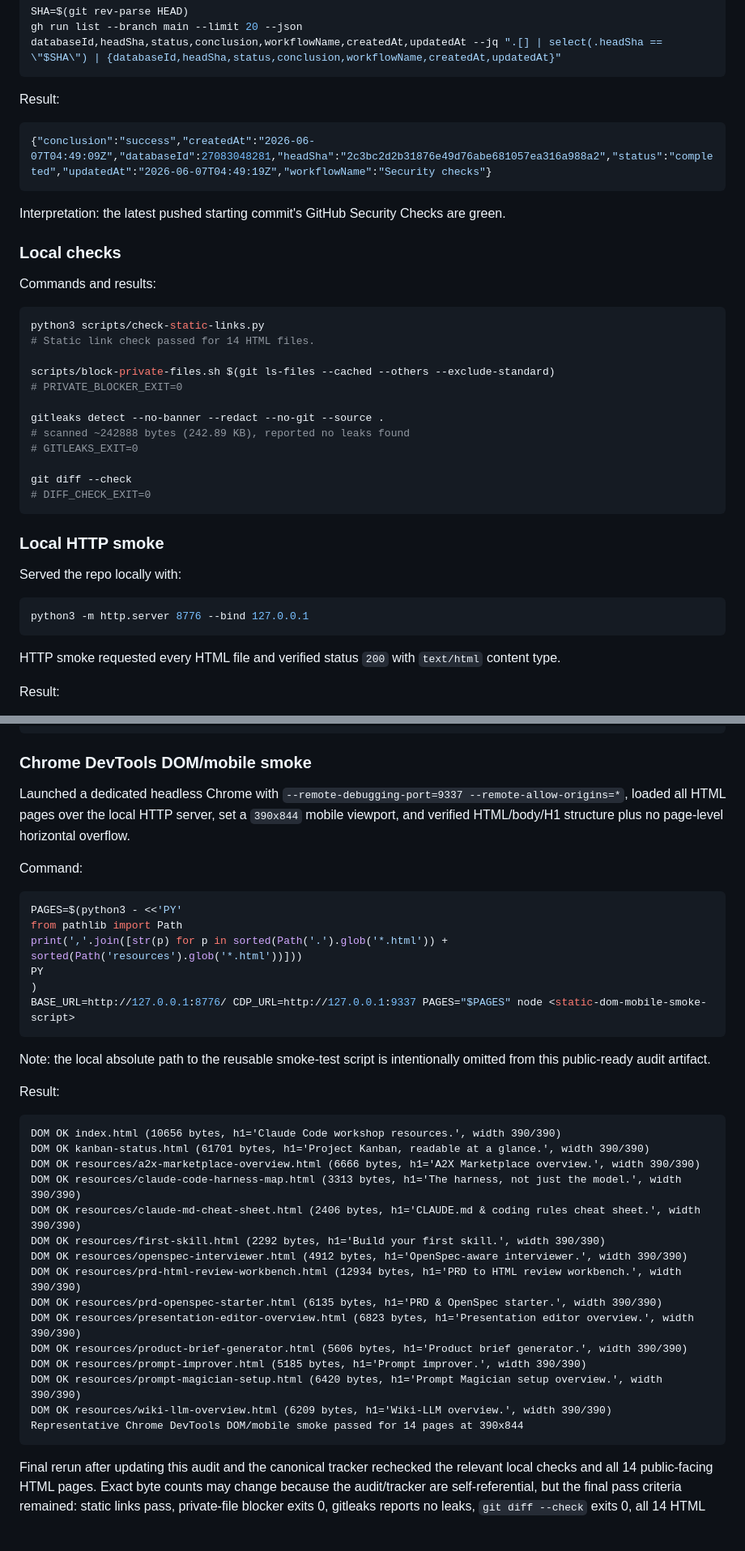
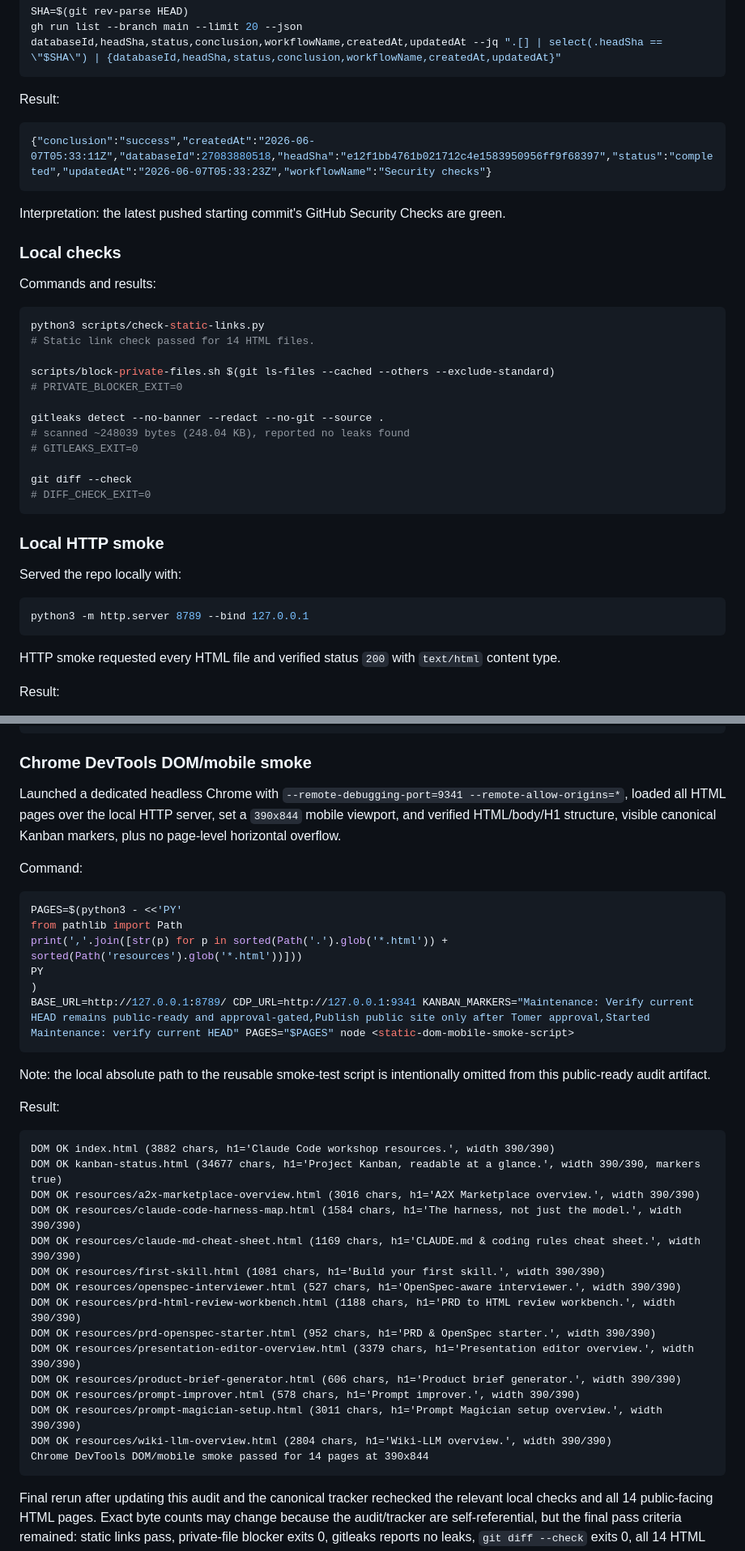
Before and after one commit to thamam/a2x-workshop-resources, a Markdown page: docs/public-release-audit-2026-06-07.md, 2 parts joined by grey strips. Shown at 81% size. Drawn GitHub-style; blank space fills up the shorter version.

````diff
--- a/docs/public-release-audit-2026-06-07.md
+++ b/docs/public-release-audit-2026-06-07.md
@@ -77,7 +77,7 @@ gh run list --branch main --limit 20 --json databaseId,headSha,status,conclusion
 Result:
 
 ```json
-{"conclusion":"success","createdAt":"2026-06-07T04:49:09Z","databaseId":27083048281,"headSha":"2c3bc2d2b31876e49d76abe681057ea316a988a2","status":"completed","updatedAt":"2026-06-07T04:49:19Z","workflowName":"Security checks"}
+{"conclusion":"success","createdAt":"2026-06-07T05:33:11Z","databaseId":27083880518,"headSha":"e12f1bb4761b021712c4e1583950956ff9f68397","status":"completed","updatedAt":"2026-06-07T05:33:23Z","workflowName":"Security checks"}
 ```
 
 Interpretation: the latest pushed starting commit's GitHub Security Checks are green.
@@ -94,7 +94,7 @@ scripts/block-private-files.sh $(git ls-files --cached --others --exclude-standa
 # PRIVATE_BLOCKER_EXIT=0
 
 gitleaks detect --no-banner --redact --no-git --source .
-# scanned ~242888 bytes (242.89 KB), reported no leaks found
+# scanned ~248039 bytes (248.04 KB), reported no leaks found
 # GITLEAKS_EXIT=0
 
 git diff --check
@@ -106,7 +106,7 @@ git diff --check
 Served the repo locally with:
 
 ```bash
-python3 -m http.server 8776 --bind 127.0.0.1
+python3 -m http.server 8789 --bind 127.0.0.1
 ```
 
 HTTP smoke requested every HTML file and verified status `200` with `text/html` content type.
@@ -133,7 +133,7 @@ resources/wiki-llm-overview.html: HTTP 200, text/html
 
 ### Chrome DevTools DOM/mobile smoke
 
-Launched a dedicated headless Chrome with `--remote-debugging-port=9337 --remote-allow-origins=*`, loaded all HTML pages over the local HTTP server, set a `390x844` mobile viewport, and verified HTML/body/H1 structure plus no page-level horizontal overflow.
+Launched a dedicated headless Chrome with `--remote-debugging-port=9341 --remote-allow-origins=*`, loaded all HTML pages over the local HTTP server, set a `390x844` mobile viewport, and verified HTML/body/H1 structure, visible canonical Kanban markers, plus no page-level horizontal overflow.
 
 Command:
 
@@ -143,7 +143,7 @@ from pathlib import Path
 print(','.join([str(p) for p in sorted(Path('.').glob('*.html')) + sorted(Path('resources').glob('*.html'))]))
 PY
 )
-BASE_URL=http://127.0.0.1:8776/ CDP_URL=http://127.0.0.1:9337 PAGES="$PAGES" node <static-dom-mobile-smoke-script>
+BASE_URL=http://127.0.0.1:8789/ CDP_URL=http://127.0.0.1:9341 KANBAN_MARKERS="Maintenance: Verify current HEAD remains public-ready and approval-gated,Publish public site only after Tomer approval,Started Maintenance: verify current HEAD" PAGES="$PAGES" node <static-dom-mobile-smoke-script>
 ```
 
 Note: the local absolute path to the reusable smoke-test script is intentionally omitted from this public-ready audit artifact.
@@ -151,21 +151,21 @@ Note: the local absolute path to the reusable smoke-test script is intentionally
 Result:
 
 ```text
-DOM OK index.html (10656 bytes, h1='Claude Code workshop resources.', width 390/390)
-DOM OK kanban-status.html (61701 bytes, h1='Project Kanban, readable at a glance.', width 390/390)
-DOM OK resources/a2x-marketplace-overview.html (6666 bytes, h1='A2X Marketplace overview.', width 390/390)
-DOM OK resources/claude-code-harness-map.html (3313 bytes, h1='The harness, not just the model.', width 390/390)
-DOM OK resources/claude-md-cheat-sheet.html (2406 bytes, h1='CLAUDE.md & coding rules cheat sheet.', width 390/390)
-DOM OK resources/first-skill.html (2292 bytes, h1='Build your first skill.', width 390/390)
-DOM OK resources/openspec-interviewer.html (4912 bytes, h1='OpenSpec-aware interviewer.', width 390/390)
-DOM OK resources/prd-html-review-workbench.html (12934 bytes, h1='PRD to HTML review workbench.', width 390/390)
-DOM OK resources/prd-openspec-starter.html (6135 bytes, h1='PRD & OpenSpec starter.', width 390/390)
-DOM OK resources/presentation-editor-overview.html (6823 bytes, h1='Presentation editor overview.', width 390/390)
-DOM OK resources/product-brief-generator.html (5606 bytes, h1='Product brief generator.', width 390/390)
-DOM OK resources/prompt-improver.html (5185 bytes, h1='Prompt improver.', width 390/390)
-DOM OK resources/prompt-magician-setup.html (6420 bytes, h1='Prompt Magician setup overview.', width 390/390)
-DOM OK resources/wiki-llm-overview.html (6209 bytes, h1='Wiki-LLM overview.', width 390/390)
-Representative Chrome DevTools DOM/mobile smoke passed for 14 pages at 390x844
+DOM OK index.html (3882 chars, h1='Claude Code workshop resources.', width 390/390)
+DOM OK kanban-status.html (34677 chars, h1='Project Kanban, readable at a glance.', width 390/390, markers true)
+DOM OK resources/a2x-marketplace-overview.html (3016 chars, h1='A2X Marketplace overview.', width 390/390)
+DOM OK resources/claude-code-harness-map.html (1584 chars, h1='The harness, not just the model.', width 390/390)
+DOM OK resources/claude-md-cheat-sheet.html (1169 chars, h1='CLAUDE.md & coding rules cheat sheet.', width 390/390)
+DOM OK resources/first-skill.html (1081 chars, h1='Build your first skill.', width 390/390)
+DOM OK resources/openspec-interviewer.html (527 chars, h1='OpenSpec-aware interviewer.', width 390/390)
+DOM OK resources/prd-html-review-workbench.html (1188 chars, h1='PRD to HTML review workbench.', width 390/390)
+DOM OK resources/prd-openspec-starter.html (952 chars, h1='PRD & OpenSpec starter.', width 390/390)
+DOM OK resources/presentation-editor-overview.html (3379 chars, h1='Presentation editor overview.', width 390/390)
+DOM OK resources/product-brief-generator.html (606 chars, h1='Product brief generator.', width 390/390)
+DOM OK resources/prompt-improver.html (578 chars, h1='Prompt improver.', width 390/390)
+DOM OK resources/prompt-magician-setup.html (3011 chars, h1='Prompt Magician setup overview.', width 390/390)
+DOM OK resources/wiki-llm-overview.html (2804 chars, h1='Wiki-LLM overview.', width 390/390)
+Chrome DevTools DOM/mobile smoke passed for 14 pages at 390x844
 ```
 
 Final rerun after updating this audit and the canonical tracker rechecked the relevant local checks and all 14 public-facing HTML pages. Exact byte counts may change because the audit/tracker are self-referential, but the final pass criteria remained: static links pass, private-file blocker exits 0, gitleaks reports no leaks, `git diff --check` exits 0, all 14 HTML files return HTTP 200 text/html, and Chrome DevTools reports width `390/390` for every page including `kanban-status.html`.
````
Also changed, not shown: other parts of docs/public-release-audit-2026-06-07.md (+4 -4 lines), kanban-status.md (+6 -0 lines).
